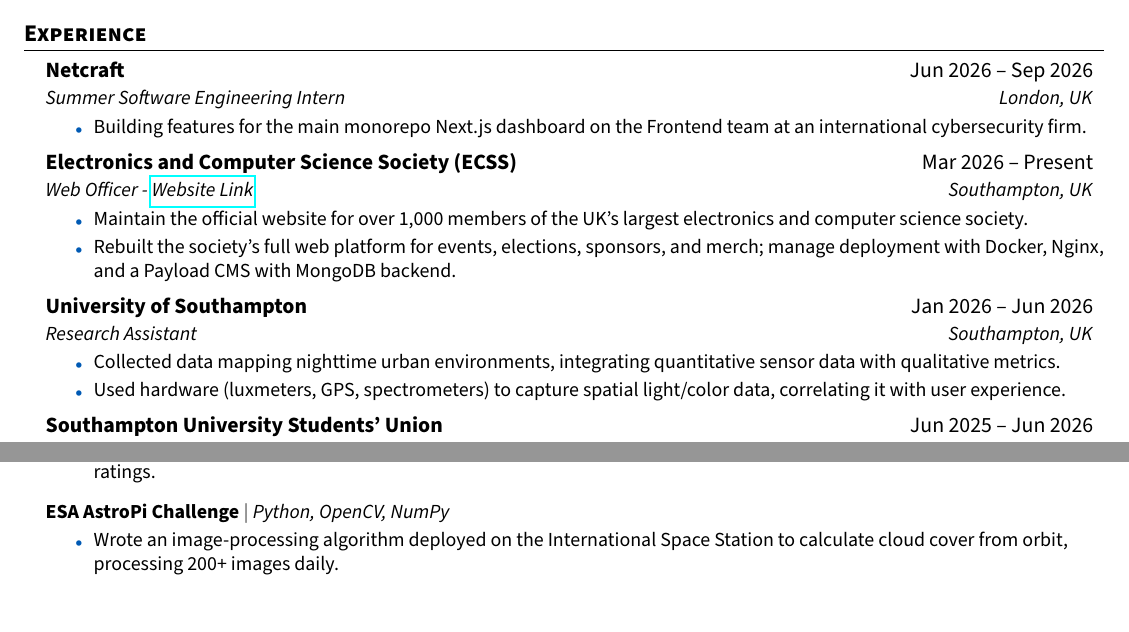
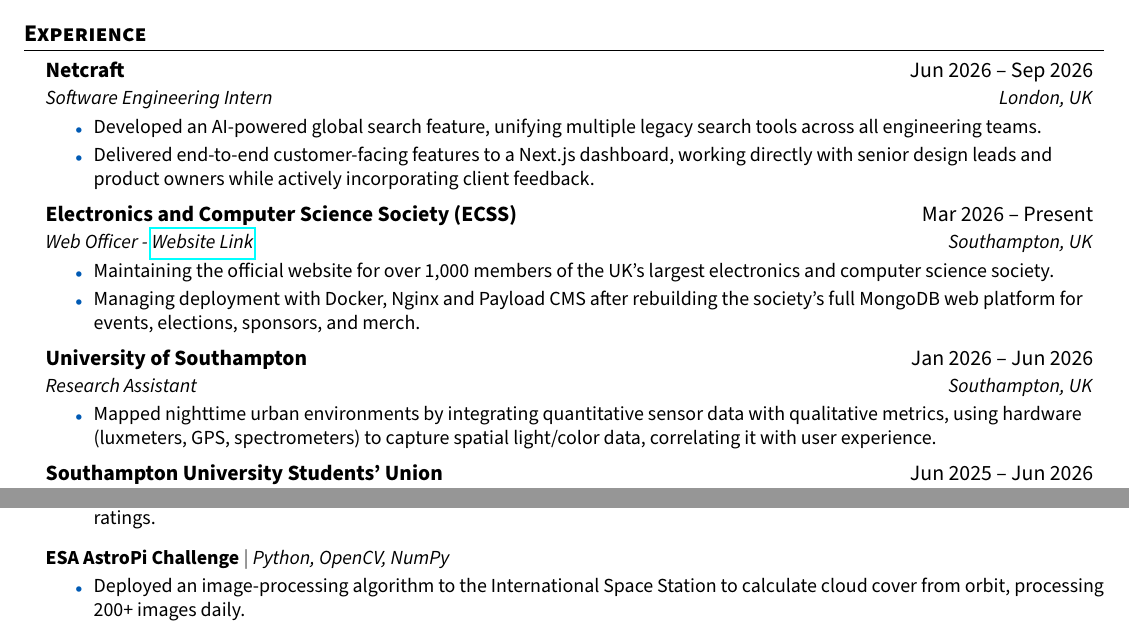
Before and after one commit to Lem0naise/website, a LaTeX CV (portfolio/IndigoNolan-CV-Full.tex): two parts of pages 1 and 2 of 2, joined at a grey line, cut so that both start at the same text, the shorter picture padded with empty space. Compiled offline with pdfLaTeX.

Commit message:
cv updating

```diff
--- a/portfolio/IndigoNolan-CV-Full.tex
+++ b/portfolio/IndigoNolan-CV-Full.tex
@@ -119,9 +119,10 @@
 
   \resumeSubheading
       {Netcraft}{Jun 2026 -- Sep 2026}
-      {Summer Software Engineering Intern}{London, UK}
+      {Software Engineering Intern}{London, UK}
      \resumeItemListStart
-      \resumeItem{Building features for the main monorepo Next.js dashboard on the Frontend team at an international cybersecurity firm.}
+      \resumeItem{Developed an AI-powered global search feature, unifying multiple legacy search tools across all engineering teams.}
+      \resumeItem{Delivered end-to-end customer-facing features to a Next.js dashboard, working directly with senior design leads and product owners while actively incorporating client feedback.}
       \resumeItemListEnd
 
 
@@ -129,16 +130,15 @@
       {Electronics and Computer Science Society (ECSS)}{Mar 2026 -- Present}
       {Web Officer - \href{https://society.ecs.soton.ac.uk}{Website Link}}{Southampton, UK}
       \resumeItemListStart
-         \resumeItem{Maintain the official website for over 1,000 members of the UK's largest electronics and computer science society.}
-        \resumeItem{Rebuilt the society's full web platform for events, elections, sponsors, and merch; manage deployment with Docker, Nginx, and a Payload CMS with MongoDB backend.}
+         \resumeItem{Maintaining the official website for over 1,000 members of the UK's largest electronics and computer science society.}
+        \resumeItem{Managing deployment with Docker, Nginx and Payload CMS after rebuilding the society's full MongoDB web platform for events, elections, sponsors, and merch.}
        \resumeItemListEnd
 
     \resumeSubheading
       {University of Southampton}{Jan 2026 -- Jun 2026}
       {Research Assistant}{Southampton, UK}
-      \resumeItemListStart
-        \resumeItem{Collected data mapping nighttime urban environments, integrating quantitative sensor data with qualitative metrics.}
-        \resumeItem{Used hardware (luxmeters, GPS, spectrometers) to capture spatial light/color data, correlating it with user experience.}
+       \resumeItemListStart
+        \resumeItem{Mapped nighttime urban environments by integrating quantitative sensor data with qualitative metrics, using hardware (luxmeters, GPS, spectrometers) to capture spatial light/color data, correlating it with user experience.}
       \resumeItemListEnd
 
 
@@ -203,7 +203,7 @@
     \resumeProjectHeading
       {\textbf{ESA AstroPi Challenge} $|$ \emph{Python, OpenCV, NumPy}}{}
       \resumeItemListStart
-        \resumeItem{Wrote an image-processing algorithm deployed on the International Space Station to calculate cloud cover from orbit, processing 200+ images daily.}
+         \resumeItem{Deployed an image-processing algorithm to the International Space Station to calculate cloud cover from orbit, processing 200+ images daily.}
       \resumeItemListEnd
 
   \resumeSubHeadingListEnd
```
Also changed, not shown: portfolio/IndigoNolan-Resume.tex (+7 -7 lines), portfolio/IndigoNolan-Resume.pdf.
